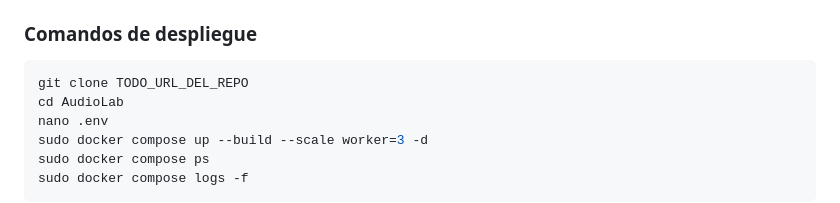
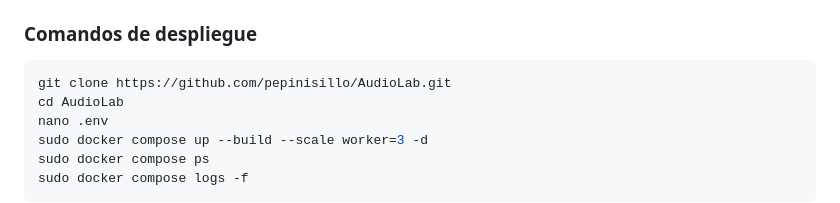
Before and after one commit to pepinisillo/AudioLab, a Markdown page: README.md, the part around the change. Drawn GitHub-style.

````diff
--- a/README.md
+++ b/README.md
@@ -646,7 +646,7 @@ El proyecto fue desplegado en una instancia remota de laboratorio usando Nix par
 ### Comandos de despliegue
 
 ```bash
-git clone TODO_URL_DEL_REPO
+git clone https://github.com/pepinisillo/AudioLab.git
 cd AudioLab
 nano .env
 sudo docker compose up --build --scale worker=3 -d
````
